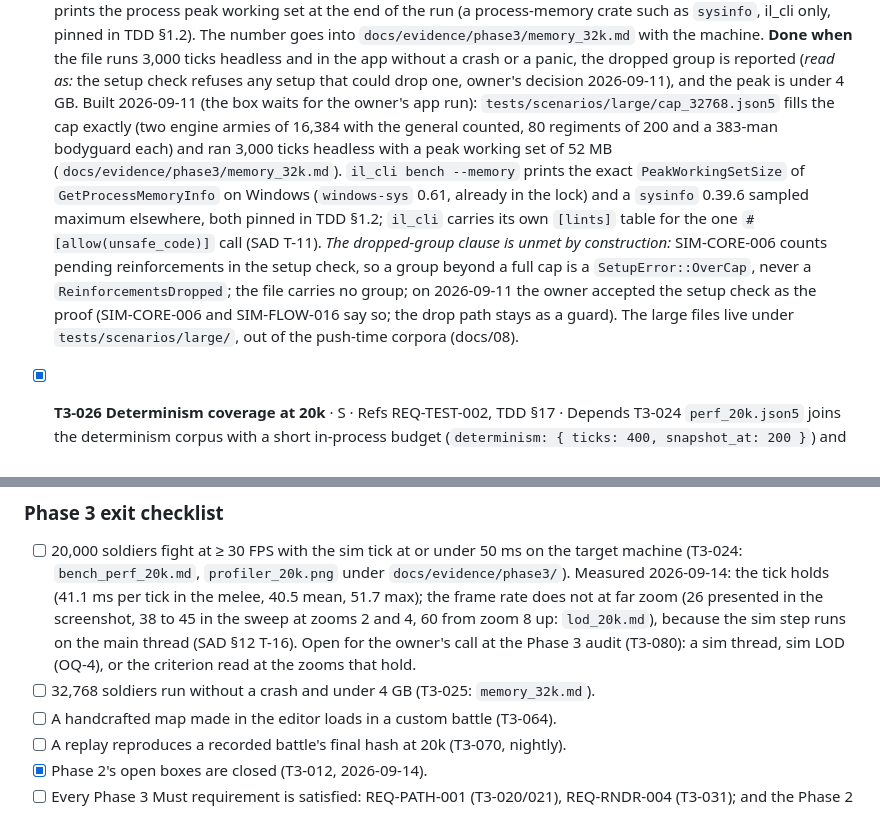
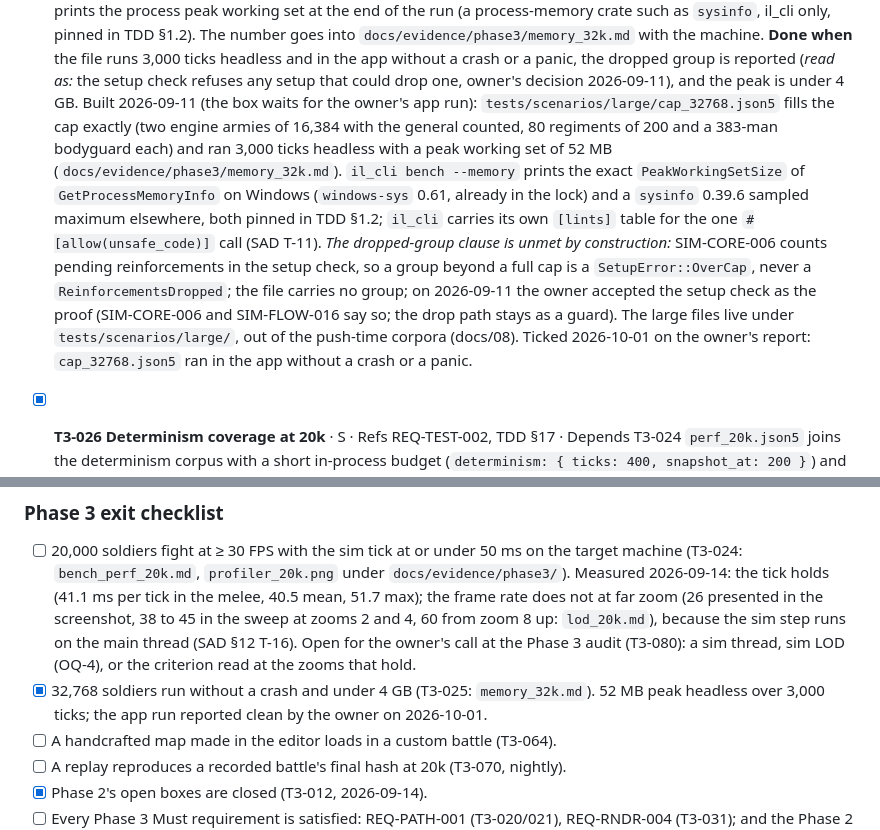
Before and after one commit to danielihazkel/IronLegionEngine, a Markdown page: docs/09-tasks-phase-3-4.md, 2 parts joined by grey strips. Rendered like a GitHub page.

Commit message:
T3-025: tick the box on the owner's app run
The owner reported the cap_32768 app run clean on 2026-10-01; the exit
checklist's 32,768 box is ticked with it (52 MB peak headless).

Co-Authored-By: Claude Opus 5.5 (1M context) <noreply@anthropic.com>

```diff
--- a/docs/09-tasks-phase-3-4.md
+++ b/docs/09-tasks-phase-3-4.md
@@ -134,6 +134,6 @@ Phase 2's exit checklist in [07](07-tasks-phase-0-2.md#phase-2-exit-checklist) h
   `tests/scenarios/cap_32768.json5` on `rome:wide_field` fills the cap exactly (the generals counted) and fights; one more regiment as a reinforcement group proves `ReinforcementsDropped`. `il_cli bench --memory` prints the process peak working set at the end of the run (a process-memory crate such as `sysinfo`, il_cli only, pinned in TDD §1.2). The number goes into `docs/evidence/phase3/memory_32k.md` with the machine.
   **Done when** the file runs 3,000 ticks headless and in the app without a crash or a panic, the dropped group is reported (*read as:* the setup check refuses any setup that could drop one, owner's decision 2026-09-11), and the peak is under 4 GB.
-  Built 2026-09-11 (the box waits for the owner's app run): `tests/scenarios/large/cap_32768.json5` fills the cap exactly (two engine armies of 16,384 with the general counted, 80 regiments of 200 and a 383-man bodyguard each) and ran 3,000 ticks headless with a peak working set of 52 MB (`docs/evidence/phase3/memory_32k.md`). `il_cli bench --memory` prints the exact `PeakWorkingSetSize` of `GetProcessMemoryInfo` on Windows (`windows-sys` 0.61, already in the lock) and a `sysinfo` 0.39.6 sampled maximum elsewhere, both pinned in TDD §1.2; `il_cli` carries its own `[lints]` table for the one `#[allow(unsafe_code)]` call (SAD T-11). *The dropped-group clause is unmet by construction:* SIM-CORE-006 counts pending reinforcements in the setup check, so a group beyond a full cap is a `SetupError::OverCap`, never a `ReinforcementsDropped`; the file carries no group; on 2026-09-11 the owner accepted the setup check as the proof (SIM-CORE-006 and SIM-FLOW-016 say so; the drop path stays as a guard). The large files live under `tests/scenarios/large/`, out of the push-time corpora (docs/08).
+  Built 2026-09-11 (the box waits for the owner's app run): `tests/scenarios/large/cap_32768.json5` fills the cap exactly (two engine armies of 16,384 with the general counted, 80 regiments of 200 and a 383-man bodyguard each) and ran 3,000 ticks headless with a peak working set of 52 MB (`docs/evidence/phase3/memory_32k.md`). `il_cli bench --memory` prints the exact `PeakWorkingSetSize` of `GetProcessMemoryInfo` on Windows (`windows-sys` 0.61, already in the lock) and a `sysinfo` 0.39.6 sampled maximum elsewhere, both pinned in TDD §1.2; `il_cli` carries its own `[lints]` table for the one `#[allow(unsafe_code)]` call (SAD T-11). *The dropped-group clause is unmet by construction:* SIM-CORE-006 counts pending reinforcements in the setup check, so a group beyond a full cap is a `SetupError::OverCap`, never a `ReinforcementsDropped`; the file carries no group; on 2026-09-11 the owner accepted the setup check as the proof (SIM-CORE-006 and SIM-FLOW-016 say so; the drop path stays as a guard). The large files live under `tests/scenarios/large/`, out of the push-time corpora (docs/08). Ticked 2026-10-01 on the owner's report: `cap_32768.json5` ran in the app without a crash or a panic.
 
 - [x] **T3-026 Determinism coverage at 20k** · S · Refs REQ-TEST-002, TDD §17 · Depends T3-024
   `perf_20k.json5` joins the determinism corpus with a short in-process budget (`determinism: { ticks: 400, snapshot_at: 200 }`) and CI's release double-run (1,000 ticks every 100), as `perf_10k` did in T2-112.
@@ -212,7 +212,7 @@ Phase 2's exit checklist in [07](07-tasks-phase-0-2.md#phase-2-exit-checklist) h
 ### Phase 3 exit checklist
 
 - [ ] 20,000 soldiers fight at ≥ 30 FPS with the sim tick at or under 50 ms on the target machine (T3-024: `bench_perf_20k.md`, `profiler_20k.png` under `docs/evidence/phase3/`). Measured 2026-09-14: the tick holds (41.1 ms per tick in the melee, 40.5 mean, 51.7 max); the frame rate does not at far zoom (26 presented in the screenshot, 38 to 45 in the sweep at zooms 2 and 4, 60 from zoom 8 up: `lod_20k.md`), because the sim step runs on the main thread (SAD §12 T-16). Open for the owner's call at the Phase 3 audit (T3-080): a sim thread, sim LOD (OQ-4), or the criterion read at the zooms that hold.
-- [ ] 32,768 soldiers run without a crash and under 4 GB (T3-025: `memory_32k.md`).
+- [x] 32,768 soldiers run without a crash and under 4 GB (T3-025: `memory_32k.md`). 52 MB peak headless over 3,000 ticks; the app run reported clean by the owner on 2026-10-01.
 - [ ] A handcrafted map made in the editor loads in a custom battle (T3-064).
 - [ ] A replay reproduces a recorded battle's final hash at 20k (T3-070, nightly).
 - [x] Phase 2's open boxes are closed (T3-012, 2026-09-14).
```
Also changed, not shown: other parts of docs/09-tasks-phase-3-4.md (+1 -1 lines), 1 other file.
